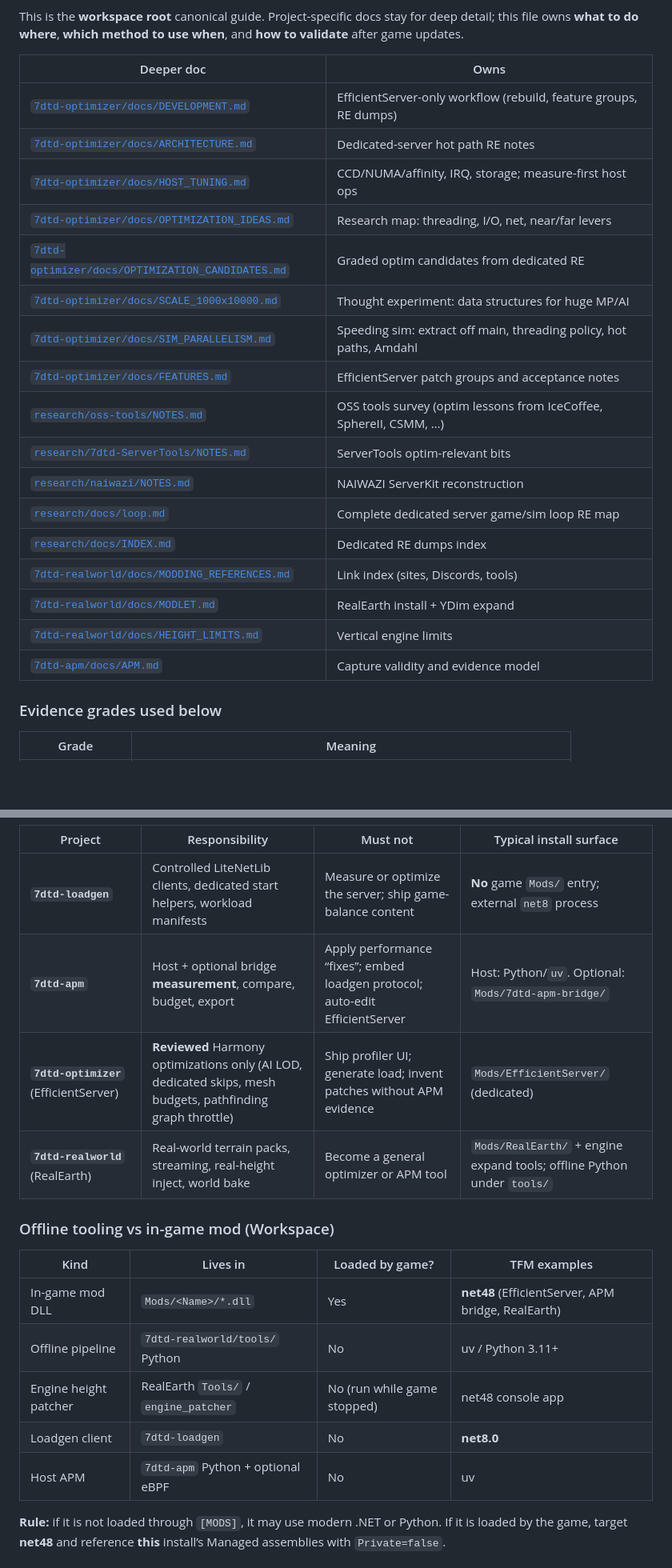
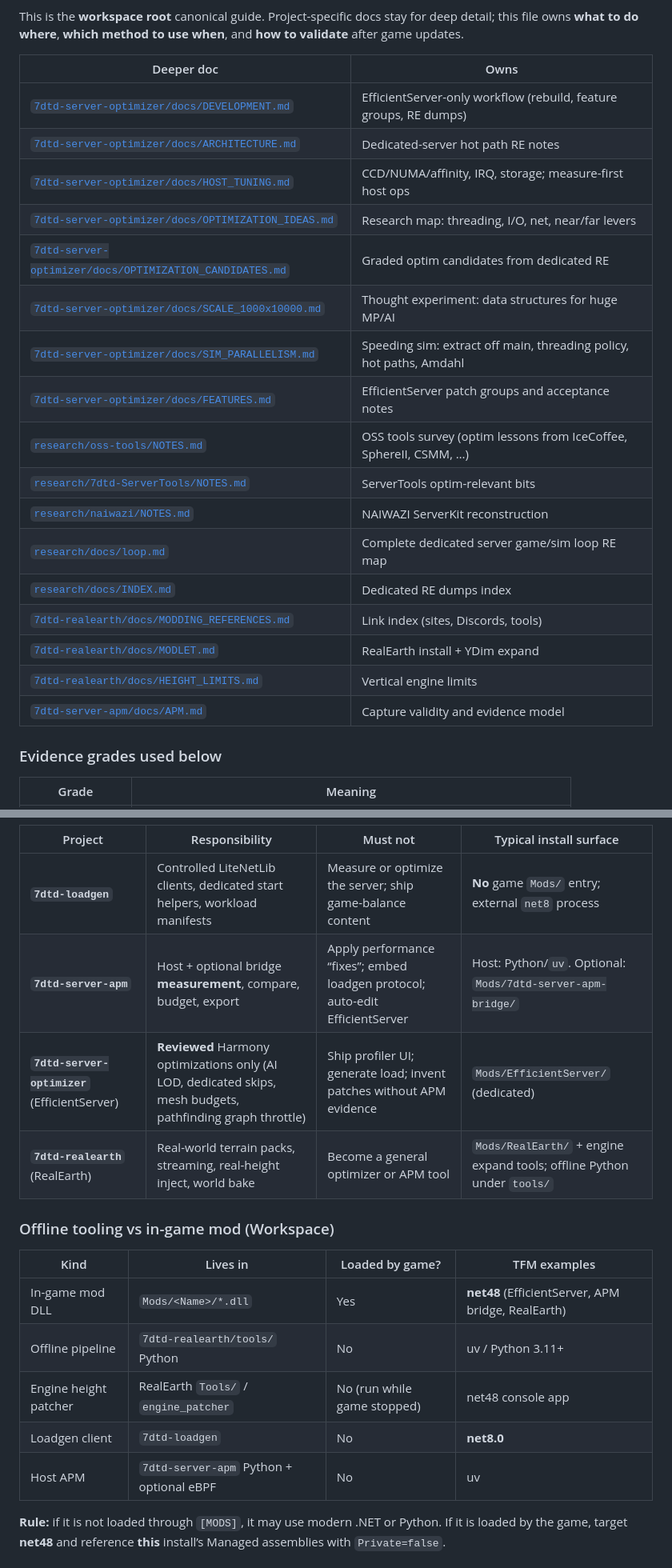
Before and after one commit to hordeforge/.github, a Markdown page: MODDING_BEST_PRACTICES.md, 2 parts joined by grey strips. Shown at 80% size. Drawn GitHub-style; blank space fills up the shorter version.

```diff
--- a/MODDING_BEST_PRACTICES.md
+++ b/MODDING_BEST_PRACTICES.md
@@ -8,23 +8,23 @@ This is the **workspace root** canonical guide. Project-specific docs stay for d
 
 | Deeper doc | Owns |
 |---|---|
-| [`7dtd-optimizer/docs/DEVELOPMENT.md`](7dtd-optimizer/docs/DEVELOPMENT.md) | EfficientServer-only workflow (rebuild, feature groups, RE dumps) |
-| [`7dtd-optimizer/docs/ARCHITECTURE.md`](7dtd-optimizer/docs/ARCHITECTURE.md) | Dedicated-server hot path RE notes |
-| [`7dtd-optimizer/docs/HOST_TUNING.md`](7dtd-optimizer/docs/HOST_TUNING.md) | CCD/NUMA/affinity, IRQ, storage; measure-first host ops |
-| [`7dtd-optimizer/docs/OPTIMIZATION_IDEAS.md`](7dtd-optimizer/docs/OPTIMIZATION_IDEAS.md) | Research map: threading, I/O, net, near/far levers |
-| [`7dtd-optimizer/docs/OPTIMIZATION_CANDIDATES.md`](7dtd-optimizer/docs/OPTIMIZATION_CANDIDATES.md) | Graded optim candidates from dedicated RE |
-| [`7dtd-optimizer/docs/SCALE_1000x10000.md`](7dtd-optimizer/docs/SCALE_1000x10000.md) | Thought experiment: data structures for huge MP/AI |
-| [`7dtd-optimizer/docs/SIM_PARALLELISM.md`](7dtd-optimizer/docs/SIM_PARALLELISM.md) | Speeding sim: extract off main, threading policy, hot paths, Amdahl |
-| [`7dtd-optimizer/docs/FEATURES.md`](7dtd-optimizer/docs/FEATURES.md) | EfficientServer patch groups and acceptance notes |
+| [`7dtd-server-optimizer/docs/DEVELOPMENT.md`](7dtd-server-optimizer/docs/DEVELOPMENT.md) | EfficientServer-only workflow (rebuild, feature groups, RE dumps) |
+| [`7dtd-server-optimizer/docs/ARCHITECTURE.md`](7dtd-server-optimizer/docs/ARCHITECTURE.md) | Dedicated-server hot path RE notes |
+| [`7dtd-server-optimizer/docs/HOST_TUNING.md`](7dtd-server-optimizer/docs/HOST_TUNING.md) | CCD/NUMA/affinity, IRQ, storage; measure-first host ops |
+| [`7dtd-server-optimizer/docs/OPTIMIZATION_IDEAS.md`](7dtd-server-optimizer/docs/OPTIMIZATION_IDEAS.md) | Research map: threading, I/O, net, near/far levers |
+| [`7dtd-server-optimizer/docs/OPTIMIZATION_CANDIDATES.md`](7dtd-server-optimizer/docs/OPTIMIZATION_CANDIDATES.md) | Graded optim candidates from dedicated RE |
+| [`7dtd-server-optimizer/docs/SCALE_1000x10000.md`](7dtd-server-optimizer/docs/SCALE_1000x10000.md) | Thought experiment: data structures for huge MP/AI |
+| [`7dtd-server-optimizer/docs/SIM_PARALLELISM.md`](7dtd-server-optimizer/docs/SIM_PARALLELISM.md) | Speeding sim: extract off main, threading policy, hot paths, Amdahl |
+| [`7dtd-server-optimizer/docs/FEATURES.md`](7dtd-server-optimizer/docs/FEATURES.md) | EfficientServer patch groups and acceptance notes |
 | [`research/oss-tools/NOTES.md`](research/oss-tools/NOTES.md) | OSS tools survey (optim lessons from IceCoffee, SphereII, CSMM, …) |
 | [`research/7dtd-ServerTools/NOTES.md`](research/7dtd-ServerTools/NOTES.md) | ServerTools optim-relevant bits |
 | [`research/naiwazi/NOTES.md`](research/naiwazi/NOTES.md) | NAIWAZI ServerKit reconstruction |
 | [`research/docs/loop.md`](research/docs/loop.md) | Complete dedicated server game/sim loop RE map |
 | [`research/docs/INDEX.md`](research/docs/INDEX.md) | Dedicated RE dumps index |
-| [`7dtd-realworld/docs/MODDING_REFERENCES.md`](7dtd-realworld/docs/MODDING_REFERENCES.md) | Link index (sites, Discords, tools) |
-| [`7dtd-realworld/docs/MODLET.md`](7dtd-realworld/docs/MODLET.md) | RealEarth install + YDim expand |
-| [`7dtd-realworld/docs/HEIGHT_LIMITS.md`](7dtd-realworld/docs/HEIGHT_LIMITS.md) | Vertical engine limits |
-| [`7dtd-apm/docs/APM.md`](7dtd-apm/docs/APM.md) | Capture validity and evidence model |
+| [`7dtd-realearth/docs/MODDING_REFERENCES.md`](7dtd-realearth/docs/MODDING_REFERENCES.md) | Link index (sites, Discords, tools) |
+| [`7dtd-realearth/docs/MODLET.md`](7dtd-realearth/docs/MODLET.md) | RealEarth install + YDim expand |
+| [`7dtd-realearth/docs/HEIGHT_LIMITS.md`](7dtd-realearth/docs/HEIGHT_LIMITS.md) | Vertical engine limits |
+| [`7dtd-server-apm/docs/APM.md`](7dtd-server-apm/docs/APM.md) | Capture validity and evidence model |
 
 ### Evidence grades used below
 
@@ -140,19 +140,19 @@ These four projects are independent. None silently installs or mutates another.
 | Project | Responsibility | Must not | Typical install surface |
 |---|---|---|---|
 | **`7dtd-loadgen`** | Controlled LiteNetLib clients, dedicated start helpers, workload manifests | Measure or optimize the server; ship game-balance content | **No** game `Mods/` entry; external `net8` process |
-| **`7dtd-apm`** | Host + optional bridge **measurement**, compare, budget, export | Apply performance “fixes”; embed loadgen protocol; auto-edit EfficientServer | Host: Python/`uv`. Optional: `Mods/7dtd-apm-bridge/` |
-| **`7dtd-optimizer`** (EfficientServer) | **Reviewed** Harmony optimizations only (AI LOD, dedicated skips, mesh budgets, pathfinding graph throttle) | Ship profiler UI; generate load; invent patches without APM evidence | `Mods/EfficientServer/` (dedicated) |
-| **`7dtd-realworld`** (RealEarth) | Real-world terrain packs, streaming, real-height inject, world bake | Become a general optimizer or APM tool | `Mods/RealEarth/` + engine expand tools; offline Python under `tools/` |
+| **`7dtd-server-apm`** | Host + optional bridge **measurement**, compare, budget, export | Apply performance “fixes”; embed loadgen protocol; auto-edit EfficientServer | Host: Python/`uv`. Optional: `Mods/7dtd-server-apm-bridge/` |
+| **`7dtd-server-optimizer`** (EfficientServer) | **Reviewed** Harmony optimizations only (AI LOD, dedicated skips, mesh budgets, pathfinding graph throttle) | Ship profiler UI; generate load; invent patches without APM evidence | `Mods/EfficientServer/` (dedicated) |
+| **`7dtd-realearth`** (RealEarth) | Real-world terrain packs, streaming, real-height inject, world bake | Become a general optimizer or APM tool | `Mods/RealEarth/` + engine expand tools; offline Python under `tools/` |
 
 ### Offline tooling vs in-game mod (Workspace)
 
 | Kind | Lives in | Loaded by game? | TFM examples |
 |---|---|---|---|
 | In-game mod DLL | `Mods/<Name>/*.dll` | Yes | **net48** (EfficientServer, APM bridge, RealEarth) |
-| Offline pipeline | `7dtd-realworld/tools/` Python | No | uv / Python 3.11+ |
+| Offline pipeline | `7dtd-realearth/tools/` Python | No | uv / Python 3.11+ |
 | Engine height patcher | RealEarth `Tools/` / `engine_patcher` | No (run while game stopped) | net48 console app |
 | Loadgen client | `7dtd-loadgen` | No | **net8.0** |
-| Host APM | `7dtd-apm` Python + optional eBPF | No | uv |
+| Host APM | `7dtd-server-apm` Python + optional eBPF | No | uv |
 
 **Rule:** if it is not loaded through `[MODS]`, it may use modern .NET or Python. If it is loaded by the game, target **net48** and reference **this** install’s Managed assemblies with `Private=false`.
 
```
Also changed, not shown: other parts of MODDING_BEST_PRACTICES.md (+23 -23 lines), README.md (+2 -2 lines), 1 other file.
